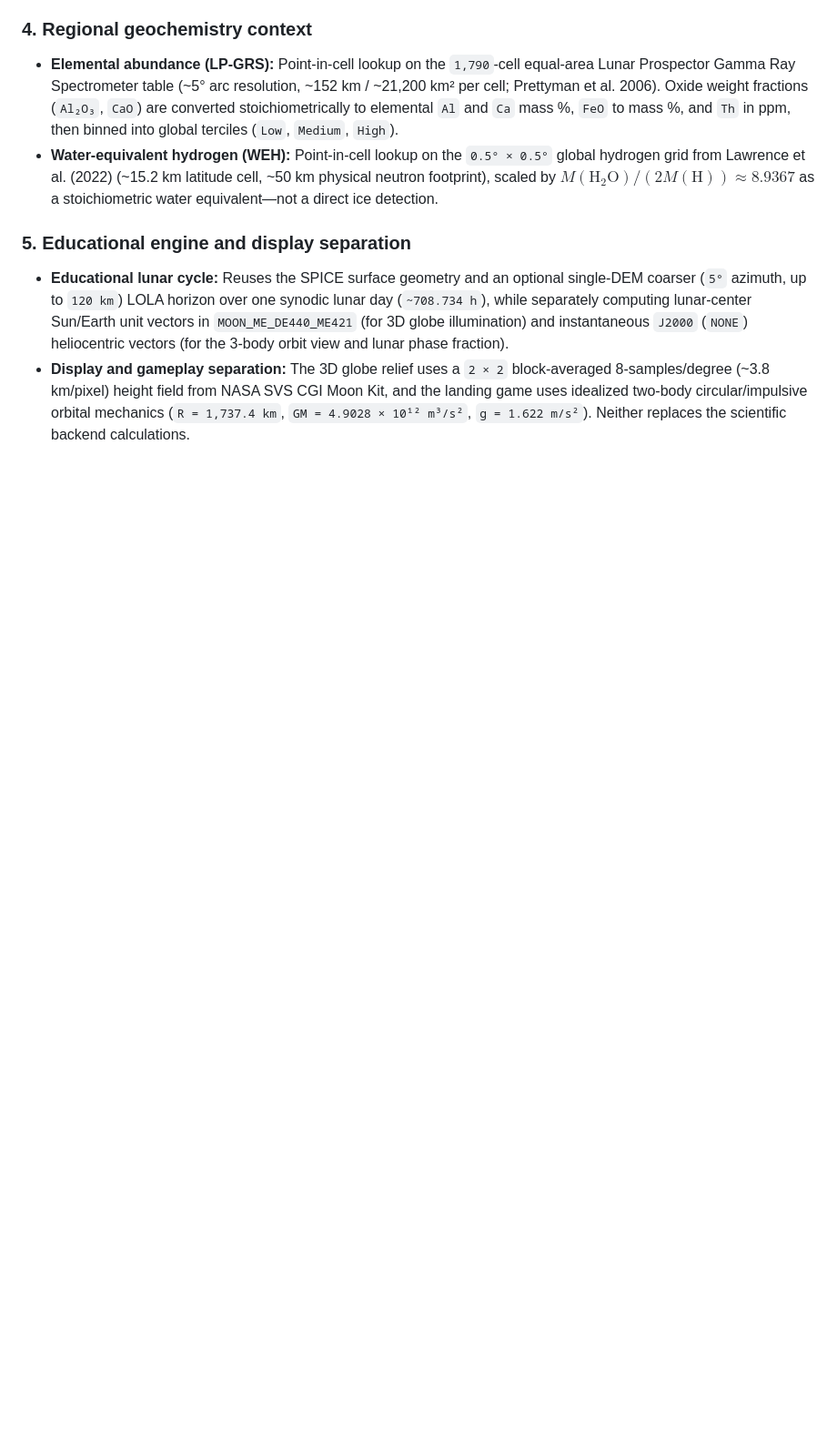
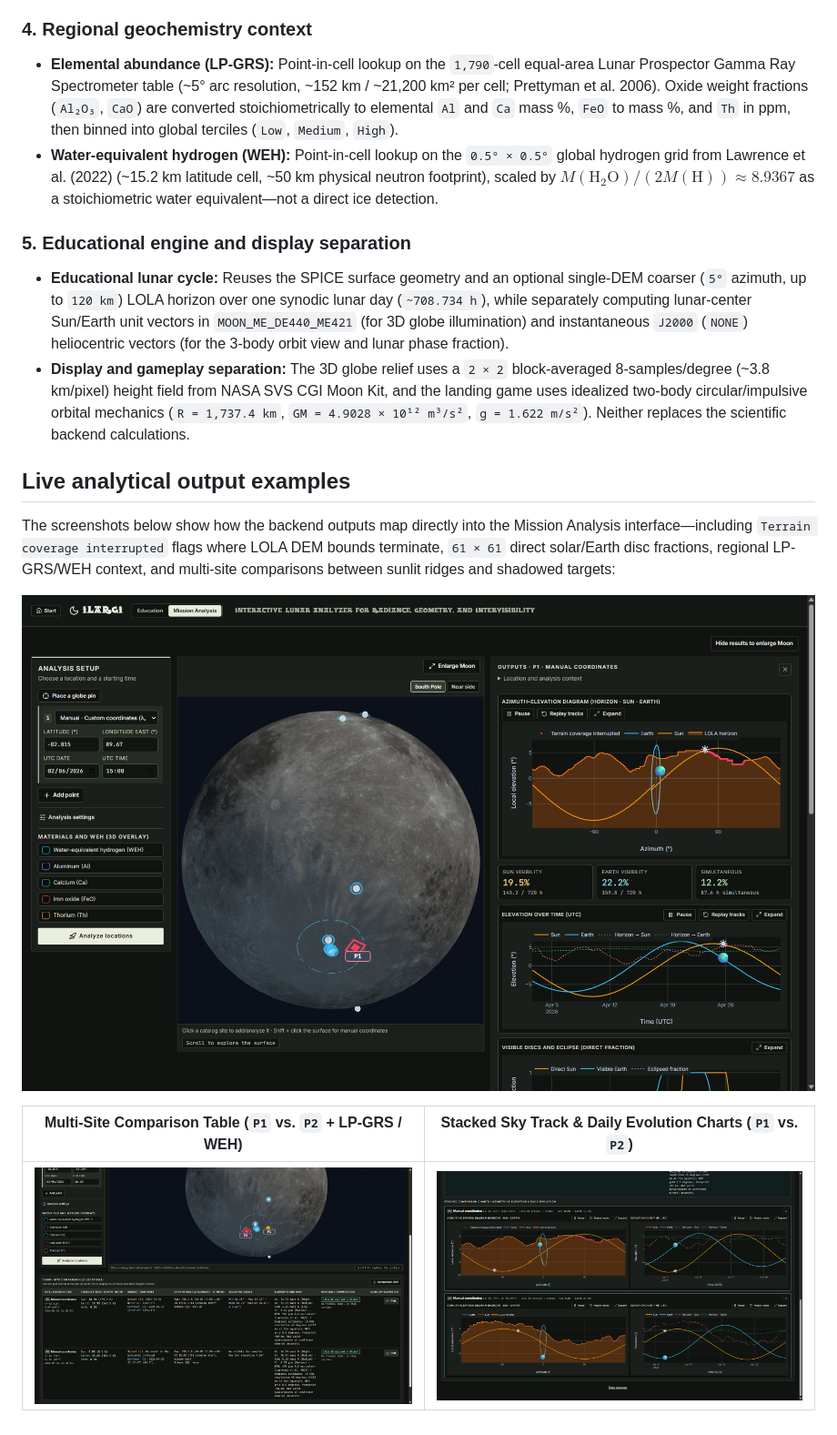
Before and after one commit to ChristianGonper/ILARGI-Project, a Markdown page: docs/scientific-architecture.md, the part around the change. Shown at 91% size. GitHub-like rendering; pictures changed too: docs/media/science_1.png (added), docs/media/science_2.png (added), docs/media/science_3.png (added); blank space fills up the shorter version.

```diff
--- a/docs/scientific-architecture.md
+++ b/docs/scientific-architecture.md
@@ -73,3 +73,13 @@ flowchart LR
 
 - **Educational lunar cycle:** Reuses the SPICE surface geometry and an optional single-DEM coarser (`5°` azimuth, up to `120 km`) LOLA horizon over one synodic lunar day (`~708.734 h`), while separately computing lunar-center Sun/Earth unit vectors in `MOON_ME_DE440_ME421` (for 3D globe illumination) and instantaneous `J2000` (`NONE`) heliocentric vectors (for the 3-body orbit view and lunar phase fraction).
 - **Display and gameplay separation:** The 3D globe relief uses a `2 × 2` block-averaged 8-samples/degree (~3.8 km/pixel) height field from NASA SVS CGI Moon Kit, and the landing game uses idealized two-body circular/impulsive orbital mechanics (`R = 1,737.4 km`, `GM = 4.9028 × 10¹² m³/s²`, `g = 1.622 m/s²`). Neither replaces the scientific backend calculations.
+
+## Live analytical output examples
+
+The screenshots below show how the backend outputs map directly into the Mission Analysis interface—including `Terrain coverage interrupted` flags where LOLA DEM bounds terminate, `61 × 61` direct solar/Earth disc fractions, regional LP-GRS/WEH context, and multi-site comparisons between sunlit ridges and shadowed targets:
+
+![Mission Analysis Workspace: LOLA Horizon, Sky Tracks, and Finite-Disc Series](media/science_1.png)
+
+| Multi-Site Comparison Table (`P1` vs. `P2` + LP-GRS / WEH) | Stacked Sky Track & Daily Evolution Charts (`P1` vs. `P2`)  |
+| ---------------------------------------------------------- | ----------------------------------------------------------- |
+| ![Multi-Site Comparison Outputs](media/science_2.png)      | ![Stacked Sky and Time-Series Outputs](media/science_3.png) |
```
Also changed, not shown: README.md (+7 -0 lines), docs/codebase-architecture.md (+6 -0 lines).
